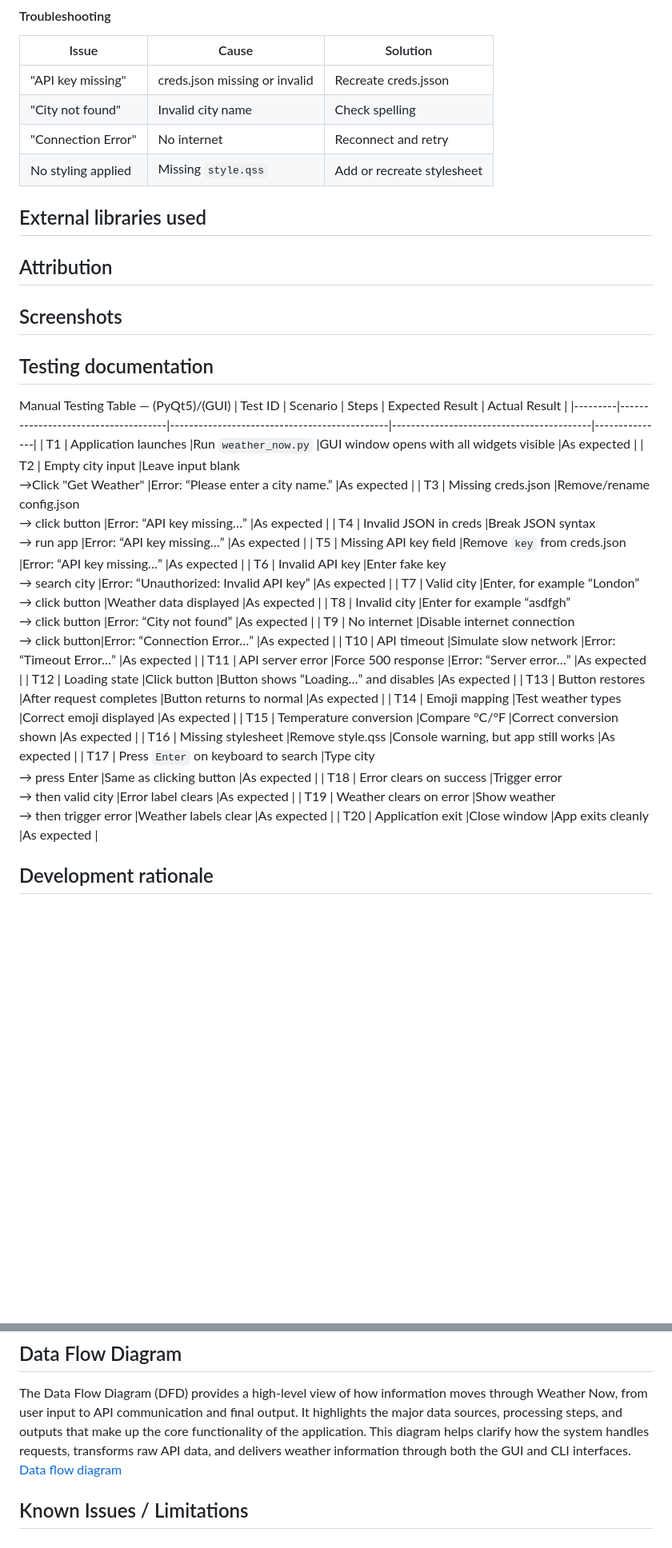
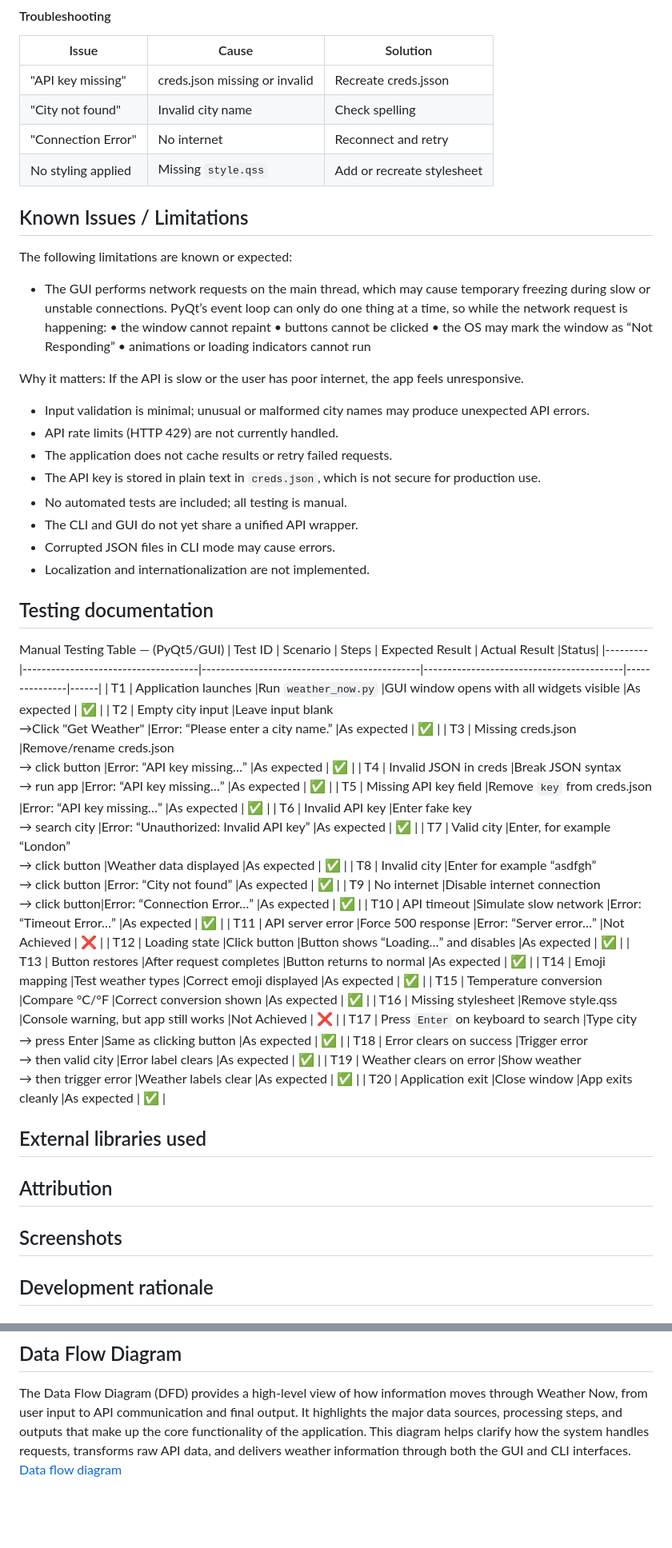
Before and after one commit to danielvivor/weather_now, a Markdown page: README.md, 2 parts joined by grey strips. Shown at 80% size. GitHub-like rendering; blank space fills up the shorter version.

Commit message:
Revise README for clarity and structure
Update README.md with additional sections and improved formatting.

```diff
--- a/README.md
+++ b/README.md
@@ -177,34 +177,57 @@ This file is ignored by Git to avoid committing user‑sensitive data.
 |"Connection Error" |No internet                  |Reconnect and retry       |
 |No styling applied |Missing `style.qss`          |Add or recreate stylesheet|
 
+## Known Issues / Limitations
+The following limitations are known or expected:
+
+- The GUI performs network requests on the main thread, which may cause temporary freezing during slow or unstable connections.
+PyQt’s event loop can only do one thing at a time, so while the network request is happening:
+• 	the window cannot repaint
+• 	buttons cannot be clicked
+• 	the OS may mark the window as “Not Responding”
+• 	animations or loading indicators cannot run
+
+Why it matters:
+If the API is slow or the user has poor internet, the app feels unresponsive.
+
+- Input validation is minimal; unusual or malformed city names may produce unexpected API errors.
+- API rate limits (HTTP 429) are not currently handled.
+- The application does not cache results or retry failed requests.
+- The API key is stored in plain text in `creds.json`, which is not secure for production use.
+- No automated tests are included; all testing is manual.
+- The CLI and GUI do not yet share a unified API wrapper.
+- Corrupted JSON files in CLI mode may cause errors.
+- Localization and internationalization are not implemented.
+
+## Testing documentation
+Manual Testing Table — (PyQt5/GUI)
+| Test ID | Scenario                            | Steps                                        | Expected Result                          | Actual Result |Status|
+|---------|-------------------------------------|----------------------------------------------|------------------------------------------|---------------|------|
+| T1      | Application launches                |Run `weather_now.py`                          |GUI window opens with all widgets visible |As expected    |  ✅  |
+| T2      | Empty city input                    |Leave input blank<br>→Click "Get Weather"     |Error: “Please enter a city name.”        |As expected    | ✅   |
+| T3      | Missing creds.json                  |Remove/rename creds.json<br>→ click button    |Error: “API key missing…”                 |As expected    |  ✅  |
+| T4      | Invalid JSON in creds               |Break JSON syntax<br>→ run app                |Error: “API key missing…”                 |As expected    | ✅  |
+| T5      | Missing API key field               |Remove `key` from creds.json                  |Error: “API key missing…”                 |As expected    | ✅   |
+| T6      | Invalid API key                     |Enter fake key<br>→ search city               |Error: “Unauthorized: Invalid API key”    |As expected    |  ✅  |
+| T7      | Valid city                          |Enter, for example “London”<br>→ click button |Weather data displayed                    |As expected    |  ✅  |
+| T8      | Invalid city                        |Enter for example “asdfgh”<br>→ click button  |Error: “City not found”                   |As expected    |   ✅ |
+| T9      | No internet                         |Disable internet connection<br> → click button|Error: “Connection Error…”                |As expected    | ✅   |
+| T10     | API timeout                         |Simulate slow network                         |Error: “Timeout Error…”                   |As expected    |  ✅  |
+| T11     | API server error                    |Force 500 response                            |Error: “Server error…”                    |Not Achieved   |  ❌  |
+| T12     | Loading state                       |Click button                                  |Button shows “Loading…” and disables      |As expected    |  ✅  |
+| T13     | Button restores                     |After request completes                       |Button returns to normal                  |As expected    |  ✅  |
+| T14     | Emoji mapping                       |Test weather types                            |Correct emoji displayed                   |As expected    |  ✅  |
+| T15     | Temperature conversion              |Compare °C/°F                                 |Correct conversion shown                  |As expected    |  ✅  |
+| T16     | Missing stylesheet                  |Remove style.qss                              |Console warning, but app still works      |Not Achieved   |  ❌  |
+| T17     | Press `Enter` on keyboard to search |Type city<br>→ press Enter                    |Same as clicking button                   |As expected    |  ✅ |
+| T18     | Error clears on success             |Trigger error<br>→ then valid city            |Error label clears                        |As expected    |  ✅ |
+| T19     | Weather clears on error             |Show weather<br>→ then trigger error          |Weather labels clear                      |As expected    |  ✅ |
+| T20     | Application exit                    |Close window                                  |App exits cleanly                         |As expected    | ✅  |
+
 
 ## External libraries used
 ## Attribution
 ## Screenshots
-## Testing documentation
-Manual Testing Table — (PyQt5)/(GUI)
-| Test ID | Scenario                            | Steps                                        | Expected Result                          | Actual Result |
-|---------|-------------------------------------|----------------------------------------------|------------------------------------------|---------------|
-| T1      | Application launches                |Run   `weather_now.py`                        |GUI window opens with all widgets visible |As expected    |
-| T2      | Empty city input                    |Leave input blank<br>→Click "Get Weather"     |Error: “Please enter a city name.”        |As expected    |
-| T3      | Missing creds.json                  |Remove/rename config.json<br>→ click button   |Error: “API key missing…”                 |As expected    |
-| T4      | Invalid JSON in creds               |Break JSON syntax<br>→ run app                |Error: “API key missing…”                 |As expected    |
-| T5      | Missing API key field               |Remove `key` from creds.json                  |Error: “API key missing…”                 |As expected    |
-| T6      | Invalid API key                     |Enter fake key<br>→ search city               |Error: “Unauthorized: Invalid API key”    |As expected    |
-| T7      | Valid city                          |Enter, for example “London”<br>→ click button |Weather data displayed                    |As expected    |
-| T8      | Invalid city                        |Enter for example “asdfgh”<br>→ click button  |Error: “City not found”                   |As expected    |
-| T9      | No internet                         |Disable internet connection<br> → click button|Error: “Connection Error…”                |As expected    |
-| T10     | API timeout                         |Simulate slow network                         |Error: “Timeout Error…”                   |As expected    |
-| T11     | API server error                    |Force 500 response                            |Error: “Server error…”                    |As expected    |
-| T12     | Loading state                       |Click button                                  |Button shows “Loading…” and disables      |As expected    |
-| T13     | Button restores                     |After request completes                       |Button returns to normal                  |As expected    |
-| T14     | Emoji mapping                       |Test weather types                            |Correct emoji displayed                   |As expected    |
-| T15     | Temperature conversion              |Compare °C/°F                                 |Correct conversion shown                  |As expected    |
-| T16     | Missing stylesheet                  |Remove style.qss                              |Console warning, but app still works      |As expected    |
-| T17     | Press `Enter` on keyboard to search |Type city<br>→ press Enter                    |Same as clicking button                   |As expected    |
-| T18     | Error clears on success             |Trigger error<br>→ then valid city            |Error label clears                        |As expected    |
-| T19     | Weather clears on error             |Show weather<br>→ then trigger error          |Weather labels clear                      |As expected    |
-| T20     | Application exit                    |Close window                                  |App exits cleanly                         |As expected    |
 
 
 ## Development rationale
@@ -217,5 +240,3 @@ The following flowchart illustrates the core logic behind Weather Now, showing h
 The Data Flow Diagram (DFD) provides a high‑level view of how information moves through Weather Now, from user input to API communication and final output. It highlights the major data sources, processing steps, and outputs that make up the core functionality of the application.
 This diagram helps clarify how the system handles requests, transforms raw API data, and delivers weather information through both the GUI and CLI interfaces.
 [Data flow diagram](docs/dataflow.pdf)
-
-## Known Issues / Limitations
```
Also changed, not shown: other parts of README.md (+4 -4 lines).
